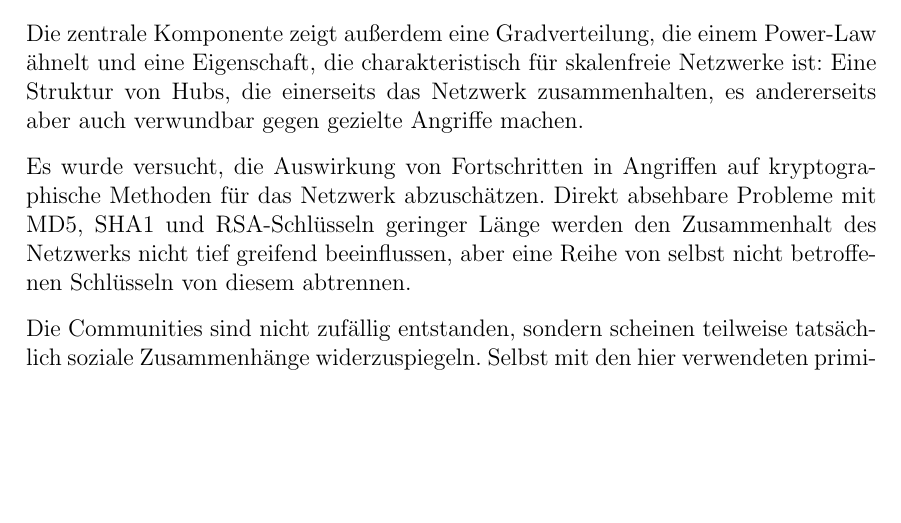
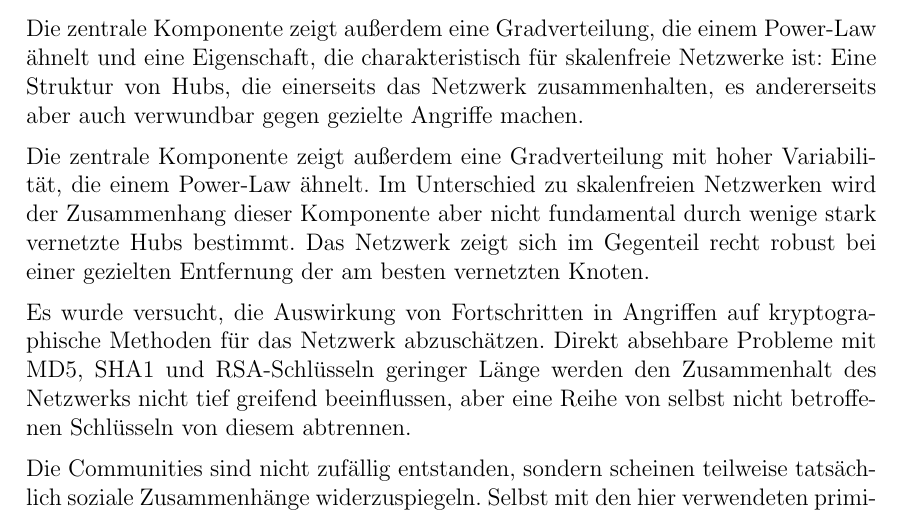
Before and after one commit to ulricha/studienarbeit-wot, a LaTeX document (ausarbeitung/iso-8859-1/diplarb.tex, which reads ausarbeitung/zusammenf.tex): part of page 47 of 57, cut so that both start at the same text, the shorter picture padded with empty space. Compiled offline with pdfLaTeX.

Commit message:
neues robustheits-ergebniss in zusammenfassung.

```diff
--- a/ausarbeitung/zusammenf.tex
+++ b/ausarbeitung/zusammenf.tex
@@ -30,6 +30,13 @@ Power-Law ähnelt und eine Eigenschaft, die charakteristisch für
 skalenfreie Netzwerke ist: Eine Struktur von Hubs, die einerseits das
 Netzwerk zusammenhalten, es andererseits aber auch verwundbar gegen
 gezielte Angriffe machen.
+
+Die zentrale Komponente zeigt au{\ss}erdem eine Gradverteilung mit
+hoher Variabilit\"at, die einem Power-Law \"ahnelt. Im Unterschied zu
+skalenfreien Netzwerken wird der Zusammenhang dieser Komponente aber
+nicht fundamental durch wenige stark vernetzte Hubs bestimmt. Das
+Netzwerk zeigt sich im Gegenteil recht robust bei einer gezielten
+Entfernung der am besten vernetzten Knoten.
 
 Es wurde versucht, die Auswirkung von Fortschritten in Angriffen auf
 kryptographische Methoden für das Netzwerk abzuschätzen. Direkt
```
